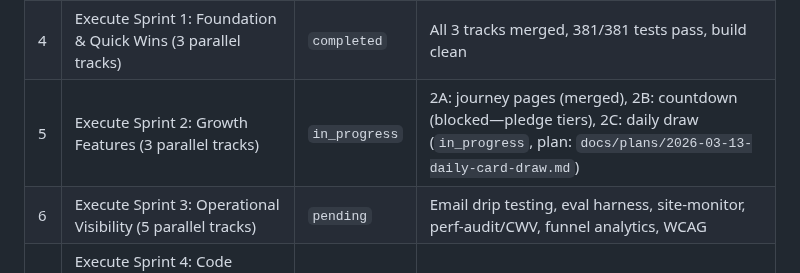
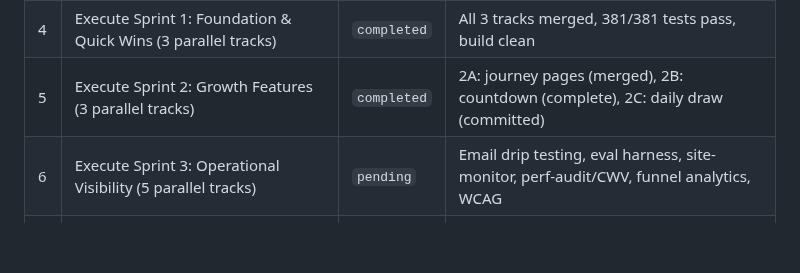
Before and after one commit to TayQuig/thehermeticflight, a Markdown page: TASKBOARD.md, the part around the change. GitHub-like rendering; blank space fills up the shorter version.

Commit message:
chore: complete Phase 5 — Execute Sprint 2: Growth Features (3 parallel tracks)

```diff
--- a/TASKBOARD.md
+++ b/TASKBOARD.md
@@ -64,7 +64,7 @@ and 4 API reference guides are written. Ready for execution.
 | 2 | Scrape API references (PageSpeed, Supabase, Playwright, Vercel GH Actions) | `completed` | 4 guides in `operations/*-reference.md` |
 | 3 | Write 8 detailed plan docs with FTF/eval/harden gates | `completed` | All at `docs/plans/2026-03-09-*.md` |
 | 4 | Execute Sprint 1: Foundation & Quick Wins (3 parallel tracks) | `completed` | All 3 tracks merged, 381/381 tests pass, build clean |
-| 5 | Execute Sprint 2: Growth Features (3 parallel tracks) | `in_progress` | 2A: journey pages (merged), 2B: countdown (blocked—pledge tiers), 2C: daily draw (`in_progress`, plan: `docs/plans/2026-03-13-daily-card-draw.md`) |
+| 5 | Execute Sprint 2: Growth Features (3 parallel tracks) | `completed` | 2A: journey pages (merged), 2B: countdown (complete), 2C: daily draw (committed) |
 | 6 | Execute Sprint 3: Operational Visibility (5 parallel tracks) | `pending` | Email drip testing, eval harness, site-monitor, perf-audit/CWV, funnel analytics, WCAG |
 | 7 | Execute Sprint 4: Code Quality & Skill Hardening (2 tracks) | `pending` | 4A: quiz refactoring, 4B: skill polish |
 | 8 | Execute Sprint 5: Externally-Blocked Features (staggered) | `pending` | 5A: gallery (art ~May), 5B: waitlist (Supabase), 5C: content calendar (~June) |
```
